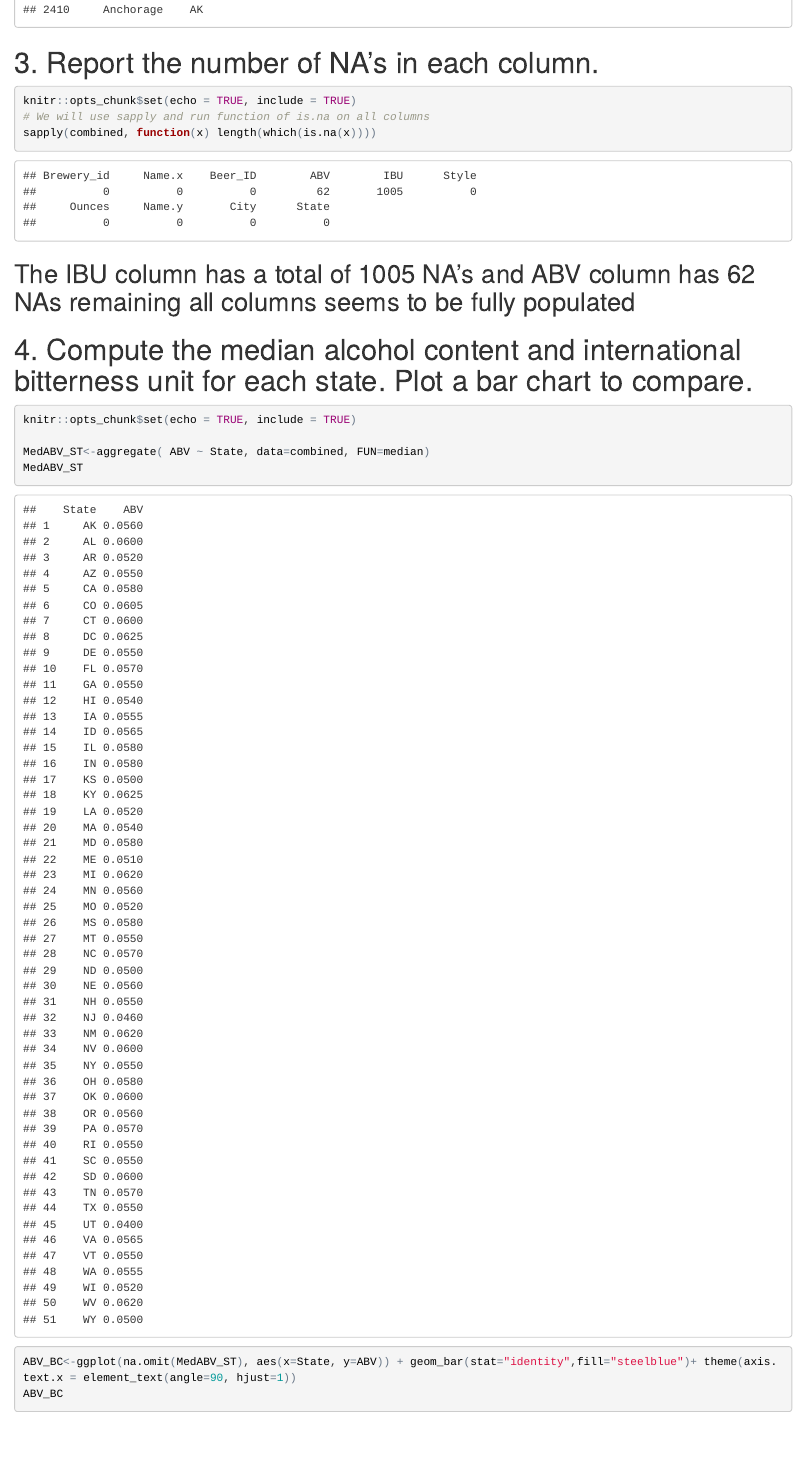
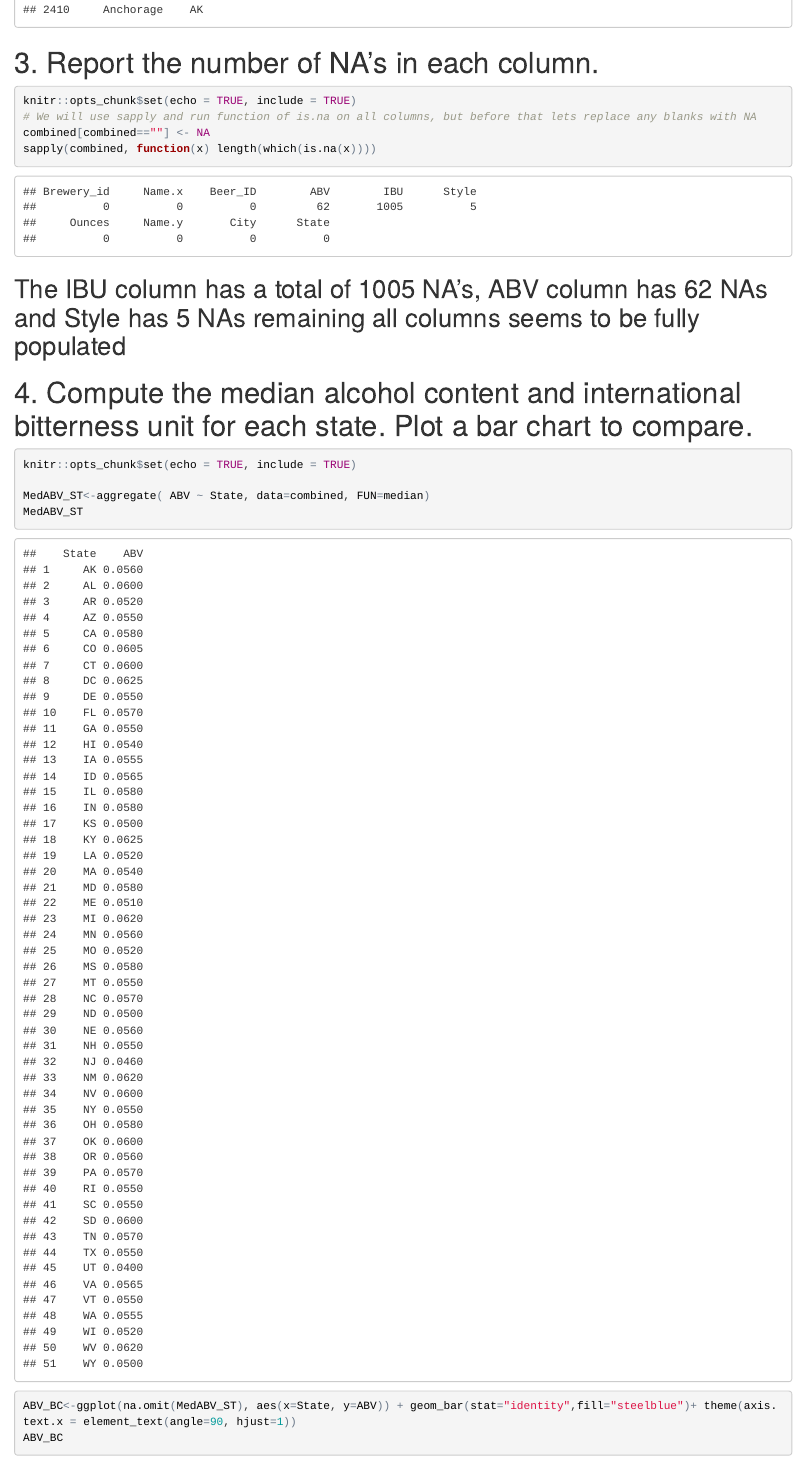
Before and after one commit to ChiruGit/CaseStudy1_MS_SMU_DS, an R Markdown document (USBeers.Rmd): the page in a window 1100 px wide, from 2750 px down. The pictures show the output file USBeers.html that the author committed with the source, opened offline.

Commit message:
Update blanks to NA

````diff
--- a/DataAnalysis/PrepData.R
+++ b/DataAnalysis/PrepData.R
@@ -30,7 +30,10 @@ tail(combined)
 
 #3. Report the number of NA’s in each column.
 
-# We will use sapply and run function of is.na on all columns
+# We will use sapply and run function of is.na on all columns, but before that lets replace any blanks with NA
+
+combined[combined==""] <- NA
+
 sapply(combined, function(x) length(which(is.na(x))))
 
 # The IBU column seems to having a total of 1005 NA's and ABV column having 62 NAs remaining columns
--- a/USBeers.Rmd
+++ b/USBeers.Rmd
@@ -111,13 +111,15 @@ tail(combined)
 
 # 3. Report the number of NA’s in each column.
 
+
 ```{r }
 knitr::opts_chunk$set(echo = TRUE, include = TRUE)
-# We will use sapply and run function of is.na on all columns
+# We will use sapply and run function of is.na on all columns, but before that lets replace any blanks with NA
+combined[combined==""] <- NA
 sapply(combined, function(x) length(which(is.na(x))))
 ```
 
-## The IBU column has a total of 1005 NA's and ABV column has 62 NAs remaining all columns seems to be fully populated
+## The IBU column has a total of 1005 NA's, ABV column has 62 NAs and Style has 5 NAs remaining all columns seems to be fully populated
 
 # 4. Compute the median alcohol content and international bitterness unit for each state. Plot a bar chart to compare.
 
````
Also changed, not shown: USBeers.html, USBeers.md, USBeers_files/figure-html/unnamed-chunk-12-1.png, DataAnalysis/PrepData.R (2 more changed lines).
